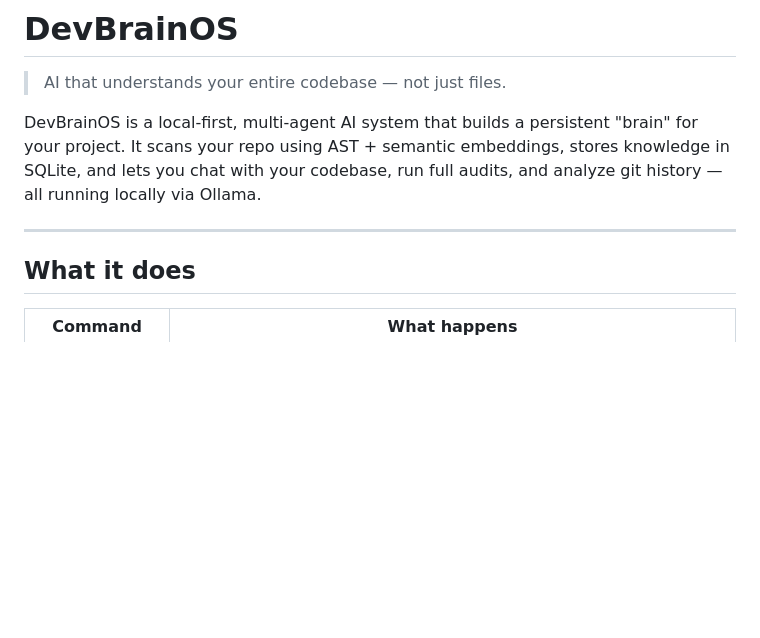
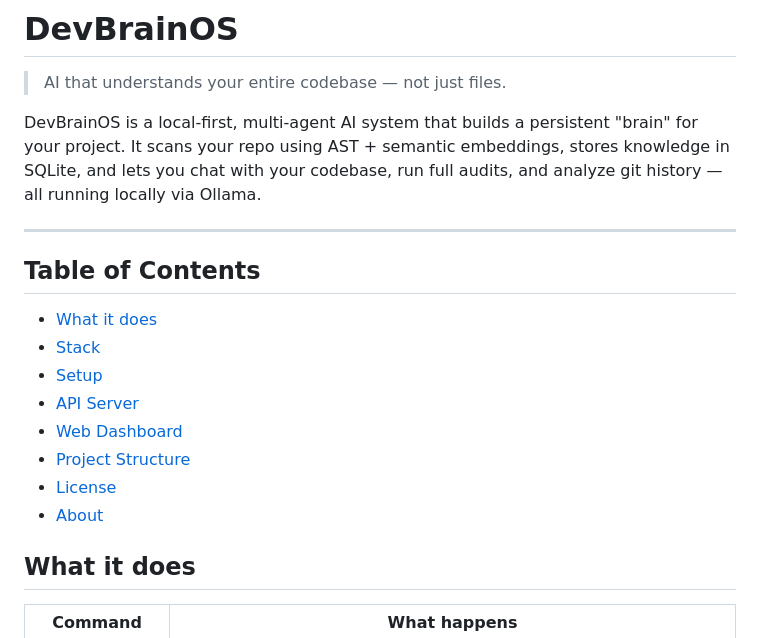
Before and after one commit to SUDARSHANCHAUDHARI/DevBrainOS, a Markdown page: README.md, the part around one of its changes. Drawn GitHub-style; blank space fills up the shorter version.

```diff
--- a/README.md
+++ b/README.md
@@ -5,6 +5,17 @@
 DevBrainOS is a local-first, multi-agent AI system that builds a persistent "brain" for your project. It scans your repo using AST + semantic embeddings, stores knowledge in SQLite, and lets you chat with your codebase, run full audits, and analyze git history — all running locally via Ollama.
 
 ---
+
+## Table of Contents
+
+- [What it does](#what-it-does)
+- [Stack](#stack)
+- [Setup](#setup)
+- [API Server](#api-server)
+- [Web Dashboard](#web-dashboard)
+- [Project Structure](#project-structure)
+- [License](#license)
+- [About](#about)
 
 ## What it does
 
```
Also changed, not shown: other parts of README.md (+24 -4 lines).
